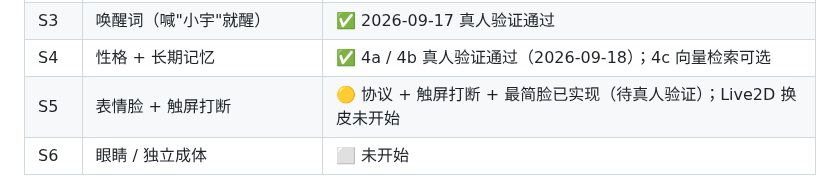
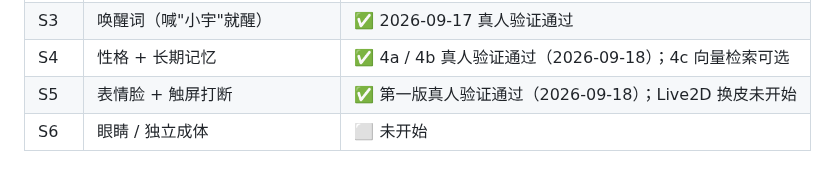
Before and after one commit to xiaoxiaoyu66/xiaoyu-robot, a Markdown page: README.md, the part around the change. Rendered like a GitHub page.

Commit message:
docs: S5 第一版真人验收通过（2026-09-18 晚）
- HANDOFF: 第0节、已验证清单、里程碑表、6.4 验收记录更新
- README: 进度表 S5 标绿
- TODO: S5 第一版勾选验收

下一步候选：S5.5 常驻自愈（N100 前置）/ Live2D 换皮 / 4c / 情绪系统

```diff
--- a/README.md
+++ b/README.md
@@ -26,7 +26,7 @@
 | S2 | 有脑子（DeepSeek 流式对话） | ✅ 首句出声 0.6 秒（拆解见 `docs/总方案_v2` §1.3.1） |
 | S3 | 唤醒词（喊"小宇"就醒） | ✅ 2026-09-17 真人验证通过 |
 | S4 | 性格 + 长期记忆 | ✅ 4a / 4b 真人验证通过（2026-09-18）；4c 向量检索可选 |
-| S5 | 表情脸 + 触屏打断 | 🟡 协议 + 触屏打断 + 最简脸已实现（待真人验证）；Live2D 换皮未开始 |
+| S5 | 表情脸 + 触屏打断 | ✅ 第一版真人验证通过（2026-09-18）；Live2D 换皮未开始 |
 | S6 | 眼睛 / 独立成体 | ⬜ 未开始 |
 
 > 4a 做的事：启动时把最近的对话从 SQLite 读回上下文，并告诉模型"现在几点、上次聊天是多久以前"。
```
Also changed, not shown: HANDOFF.md (+16 -15 lines), TODO.md (+2 -2 lines).
